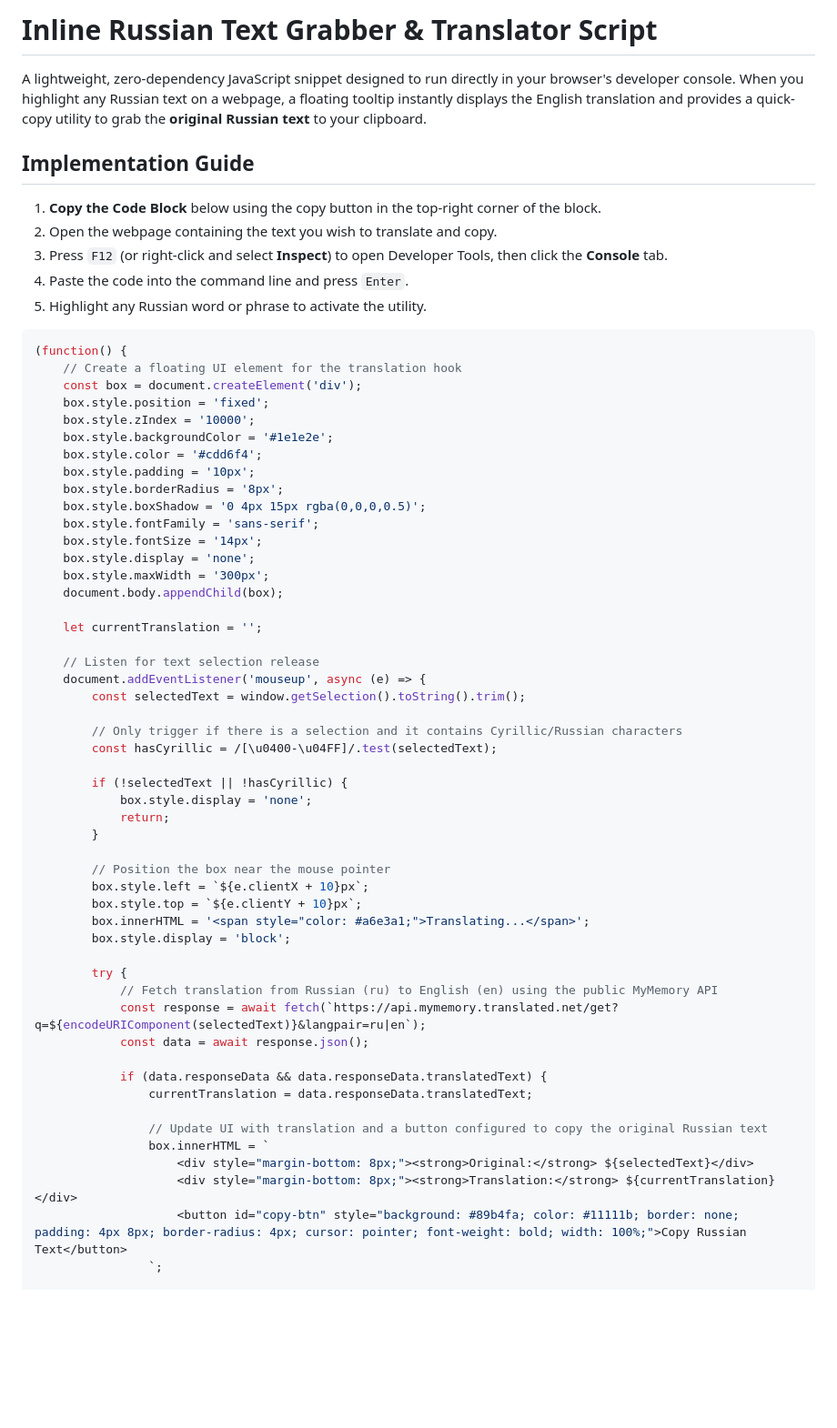
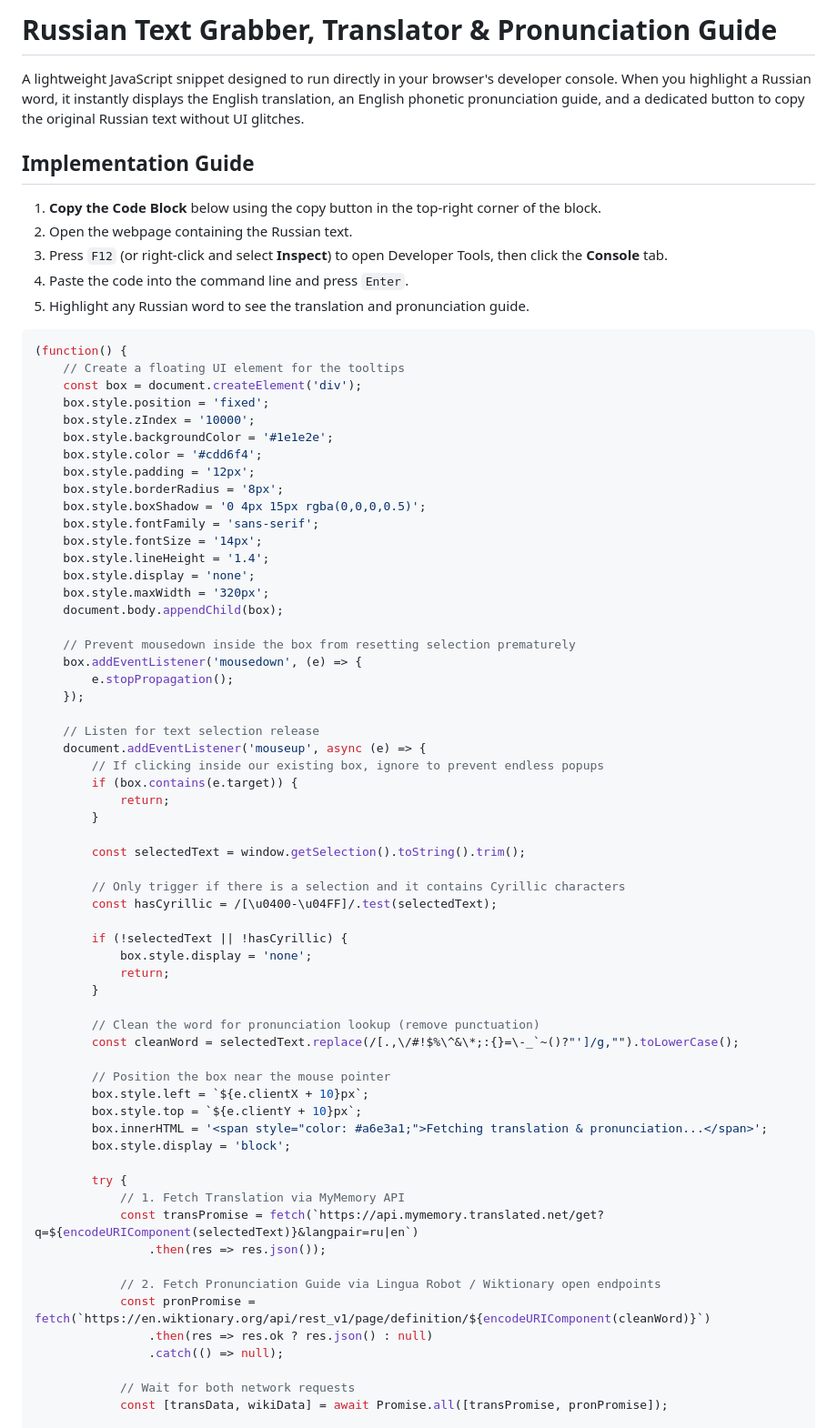
Before and after one commit to phexusmath/FlashCards, a Markdown page: README.md, the part around one of its changes. Shown at 91% size. GitHub-like rendering; blank space fills up the shorter version.

````diff
--- a/README.md
+++ b/README.md
@@ -1,39 +1,48 @@
-# Inline Russian Text Grabber & Translator Script
+# Russian Text Grabber, Translator & Pronunciation Guide
 
-A lightweight, zero-dependency JavaScript snippet designed to run directly in your browser's developer console. When you highlight any Russian text on a webpage, a floating tooltip instantly displays the English translation and provides a quick-copy utility to grab the **original Russian text** to your clipboard.
+A lightweight JavaScript snippet designed to run directly in your browser's developer console. When you highlight a Russian word, it instantly displays the English translation, an English phonetic pronunciation guide, and a dedicated button to copy the original Russian text without UI glitches.
 
 ## Implementation Guide
 
 1. **Copy the Code Block** below using the copy button in the top-right corner of the block.
-2. Open the webpage containing the text you wish to translate and copy.
+2. Open the webpage containing the Russian text.
 3. Press `F12` (or right-click and select **Inspect**) to open Developer Tools, then click the **Console** tab.
 4. Paste the code into the command line and press `Enter`.
-5. Highlight any Russian word or phrase to activate the utility.
+5. Highlight any Russian word to see the translation and pronunciation guide.
 
 ```javascript
 (function() {
-    // Create a floating UI element for the translation hook
+    // Create a floating UI element for the tooltips
     const box = document.createElement('div');
     box.style.position = 'fixed';
     box.style.zIndex = '10000';
     box.style.backgroundColor = '#1e1e2e';
     box.style.color = '#cdd6f4';
-    box.style.padding = '10px';
+    box.style.padding = '12px';
     box.style.borderRadius = '8px';
     box.style.boxShadow = '0 4px 15px rgba(0,0,0,0.5)';
     box.style.fontFamily = 'sans-serif';
     box.style.fontSize = '14px';
+    box.style.lineHeight = '1.4';
     box.style.display = 'none';
-    box.style.maxWidth = '300px';
+    box.style.maxWidth = '320px';
     document.body.appendChild(box);
 
-    let currentTranslation = '';
+    // Prevent mousedown inside the box from resetting selection prematurely
+    box.addEventListener('mousedown', (e) => {
+        e.stopPropagation();
+    });
 
     // Listen for text selection release
     document.addEventListener('mouseup', async (e) => {
+        // If clicking inside our existing box, ignore to prevent endless popups
+        if (box.contains(e.target)) {
+            return;
+        }
+
         const selectedText = window.getSelection().toString().trim();
 
-        // Only trigger if there is a selection and it contains Cyrillic/Russian characters
+        // Only trigger if there is a selection and it contains Cyrillic characters
         const hasCyrillic = /[\u0400-\u04FF]/.test(selectedText);
 
         if (!selectedText || !hasCyrillic) {
@@ -41,24 +50,25 @@ A lightweight, zero-dependency JavaScript snippet designed to run directly in yo
             return;
         }
 
+        // Clean the word for pronunciation lookup (remove punctuation)
+        const cleanWord = selectedText.replace(/[.,\/#!$%\^&\*;:{}=\-_`~()?"']/g,"").toLowerCase();
+
         // Position the box near the mouse pointer
         box.style.left = `${e.clientX + 10}px`;
         box.style.top = `${e.clientY + 10}px`;
-        box.innerHTML = '<span style="color: #a6e3a1;">Translating...</span>';
+        box.innerHTML = '<span style="color: #a6e3a1;">Fetching translation & pronunciation...</span>';
         box.style.display = 'block';
 
         try {
-            // Fetch translation from Russian (ru) to English (en) using the public MyMemory API
-            const response = await fetch(`https://api.mymemory.translated.net/get?q=${encodeURIComponent(selectedText)}&langpair=ru|en`);
-            const data = await response.json();
+            // 1. Fetch Translation via MyMemory API
+            const transPromise = fetch(`https://api.mymemory.translated.net/get?q=${encodeURIComponent(selectedText)}&langpair=ru|en`)
+                .then(res => res.json());
 
-            if (data.responseData && data.responseData.translatedText) {
-                currentTranslation = data.responseData.translatedText;
+            // 2. Fetch Pronunciation Guide via Lingua Robot / Wiktionary open endpoints
+            const pronPromise = fetch(`https://en.wiktionary.org/api/rest_v1/page/definition/${encodeURIComponent(cleanWord)}`)
+                .then(res => res.ok ? res.json() : null)
+                .catch(() => null);
 
-                // Update UI with translation and a button configured to copy the original Russian text
-                box.innerHTML = `
-                    <div style="margin-bottom: 8px;"><strong>Original:</strong> ${selectedText}</div>
-                    <div style="margin-bottom: 8px;"><strong>Translation:</strong> ${currentTranslation}</div>
-                    <button id="copy-btn" style="background: #89b4fa; color: #11111b; border: none; padding: 4px 8px; border-radius: 4px; cursor: pointer; font-weight: bold; width: 100%;">Copy Russian Text</button>
-                `;
+            // Wait for both network requests
+            const [transData, wikiData] = await Promise.all([transPromise, pronPromise]);
 
````
Also changed, not shown: other parts of README.md (+50 -16 lines).
